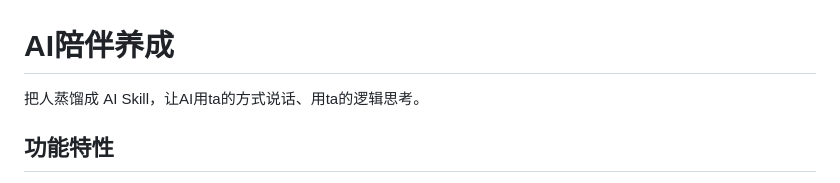
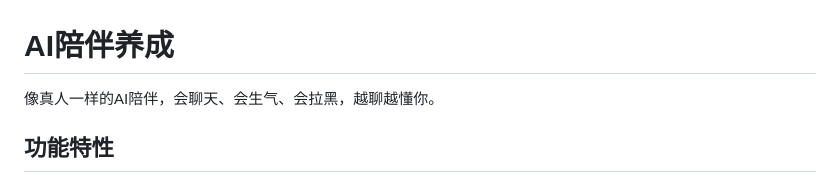
Before and after one commit to TT-XL/AI-personality-project, a Markdown page: README.md, the part around the change. Rendered like a GitHub page.

Commit message:
更新项目描述

```diff
--- a/README.md
+++ b/README.md
@@ -1,6 +1,6 @@
 # AI陪伴养成
 
-把人蒸馏成 AI Skill，让AI用ta的方式说话、用ta的逻辑思考。
+像真人一样的AI陪伴，会聊天、会生气、会拉黑，越聊越懂你。
 
 ## 功能特性
 
```
